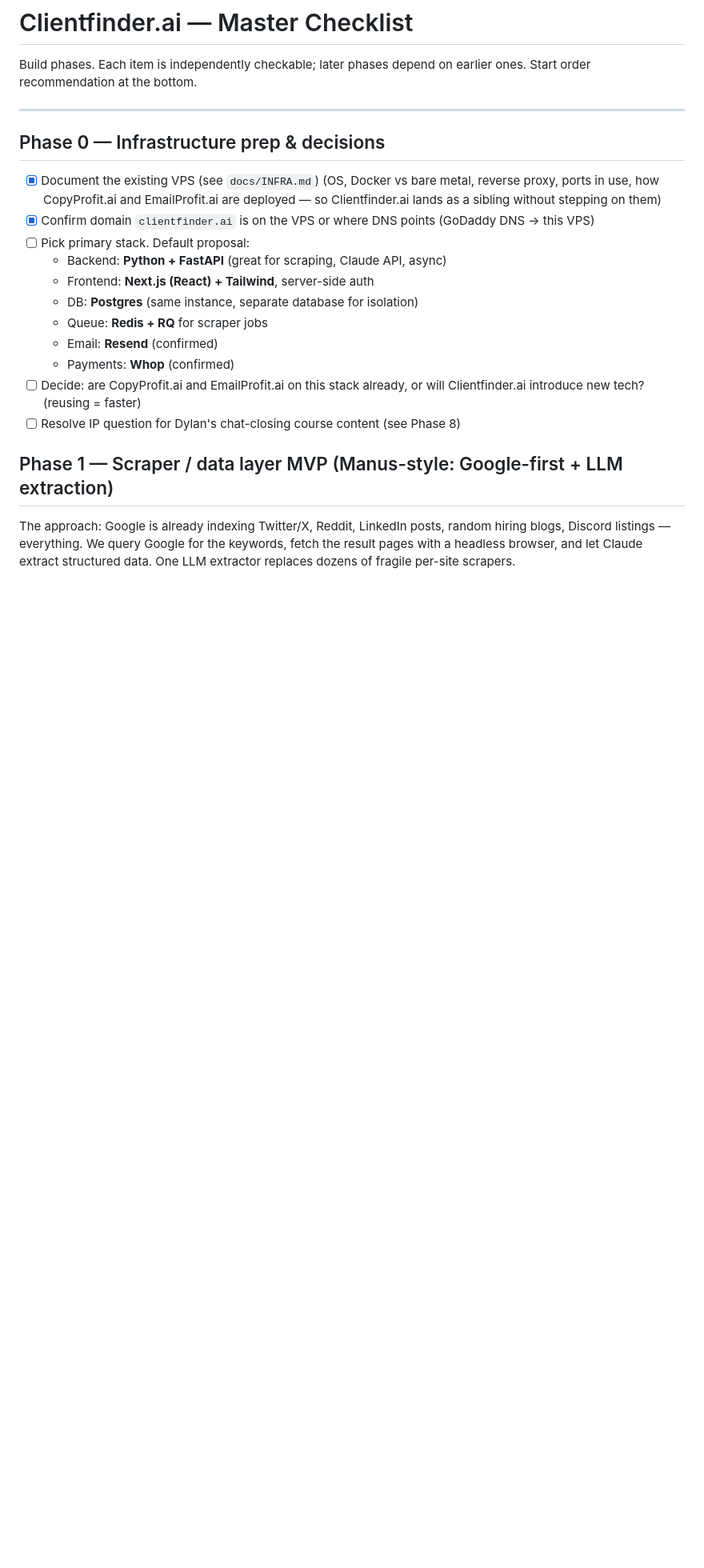
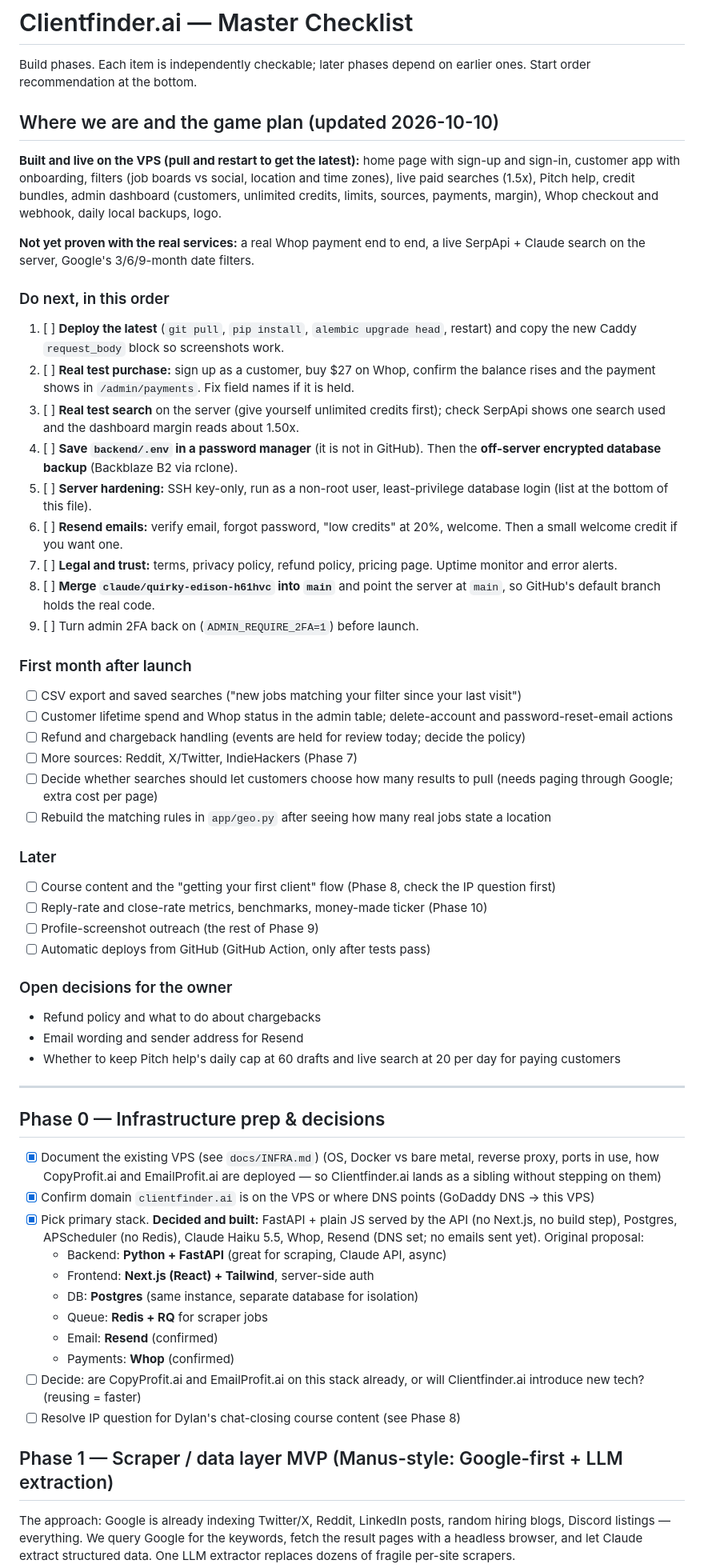
Before and after one commit to ChristianEmailsAndSMS/clientfinder.ai, a Markdown page: CHECKLIST.md, the part around one of its changes. Shown at 80% size. Drawn GitHub-style; blank space fills up the shorter version.

```diff
--- a/CHECKLIST.md
+++ b/CHECKLIST.md
@@ -1,6 +1,44 @@
 # Clientfinder.ai — Master Checklist
 
 Build phases. Each item is independently checkable; later phases depend on earlier ones. Start order recommendation at the bottom.
+
+## Where we are and the game plan (updated 2026-10-10)
+
+**Built and live on the VPS (pull and restart to get the latest):** home page with sign-up and sign-in, customer app with onboarding, filters
+(job boards vs social, location and time zones), live paid searches (1.5x), Pitch help, credit bundles, admin dashboard (customers, unlimited credits,
+limits, sources, payments, margin), Whop checkout and webhook, daily local backups, logo.
+
+**Not yet proven with the real services:** a real Whop payment end to end, a live SerpApi + Claude search on the server, Google's 3/6/9-month date filters.
+
+### Do next, in this order
+1. [ ] **Deploy the latest** (`git pull`, `pip install`, `alembic upgrade head`, restart) and copy the new Caddy `request_body` block so screenshots work.
+2. [ ] **Real test purchase:** sign up as a customer, buy $27 on Whop, confirm the balance rises and the payment shows in `/admin/payments`. Fix field names if it is held.
+3. [ ] **Real test search** on the server (give yourself unlimited credits first); check SerpApi shows one search used and the dashboard margin reads about 1.50x.
+4. [ ] **Save `backend/.env` in a password manager** (it is not in GitHub). Then the **off-server encrypted database backup** (Backblaze B2 via rclone).
+5. [ ] **Server hardening:** SSH key-only, run as a non-root user, least-privilege database login (list at the bottom of this file).
+6. [ ] **Resend emails:** verify email, forgot password, "low credits" at 20%, welcome. Then a small welcome credit if you want one.
+7. [ ] **Legal and trust:** terms, privacy policy, refund policy, pricing page. Uptime monitor and error alerts.
+8. [ ] **Merge `claude/quirky-edison-h61hvc` into `main`** and point the server at `main`, so GitHub's default branch holds the real code.
+9. [ ] Turn admin 2FA back on (`ADMIN_REQUIRE_2FA=1`) before launch.
+
+### First month after launch
+- [ ] CSV export and saved searches ("new jobs matching your filter since your last visit")
+- [ ] Customer lifetime spend and Whop status in the admin table; delete-account and password-reset-email actions
+- [ ] Refund and chargeback handling (events are held for review today; decide the policy)
+- [ ] More sources: Reddit, X/Twitter, IndieHackers (Phase 7)
+- [ ] Decide whether searches should let customers choose how many results to pull (needs paging through Google; extra cost per page)
+- [ ] Rebuild the matching rules in `app/geo.py` after seeing how many real jobs state a location
+
+### Later
+- [ ] Course content and the "getting your first client" flow (Phase 8, check the IP question first)
+- [ ] Reply-rate and close-rate metrics, benchmarks, money-made ticker (Phase 10)
+- [ ] Profile-screenshot outreach (the rest of Phase 9)
+- [ ] Automatic deploys from GitHub (GitHub Action, only after tests pass)
+
+### Open decisions for the owner
+- Refund policy and what to do about chargebacks
+- Email wording and sender address for Resend
+- Whether to keep Pitch help's daily cap at 60 drafts and live search at 20 per day for paying customers
 
 ---
 
@@ -8,7 +46,7 @@ Build phases. Each item is independently checkable; later phases depend on earli
 
 - [x] Document the existing VPS (see `docs/INFRA.md`) (OS, Docker vs bare metal, reverse proxy, ports in use, how CopyProfit.ai and EmailProfit.ai are deployed — so Clientfinder.ai lands as a sibling without stepping on them)
 - [x] Confirm domain `clientfinder.ai` is on the VPS or where DNS points (GoDaddy DNS -> this VPS)
-- [ ] Pick primary stack. Default proposal:
+- [x] Pick primary stack. **Decided and built:** FastAPI + plain JS served by the API (no Next.js, no build step), Postgres, APScheduler (no Redis), Claude Haiku 5.5, Whop, Resend (DNS set; no emails sent yet). Original proposal:
   - Backend: **Python + FastAPI** (great for scraping, Claude API, async)
   - Frontend: **Next.js (React) + Tailwind**, server-side auth
   - DB: **Postgres** (same instance, separate database for isolation)
```
Also changed, not shown: other parts of CHECKLIST.md (+14 -14 lines).
